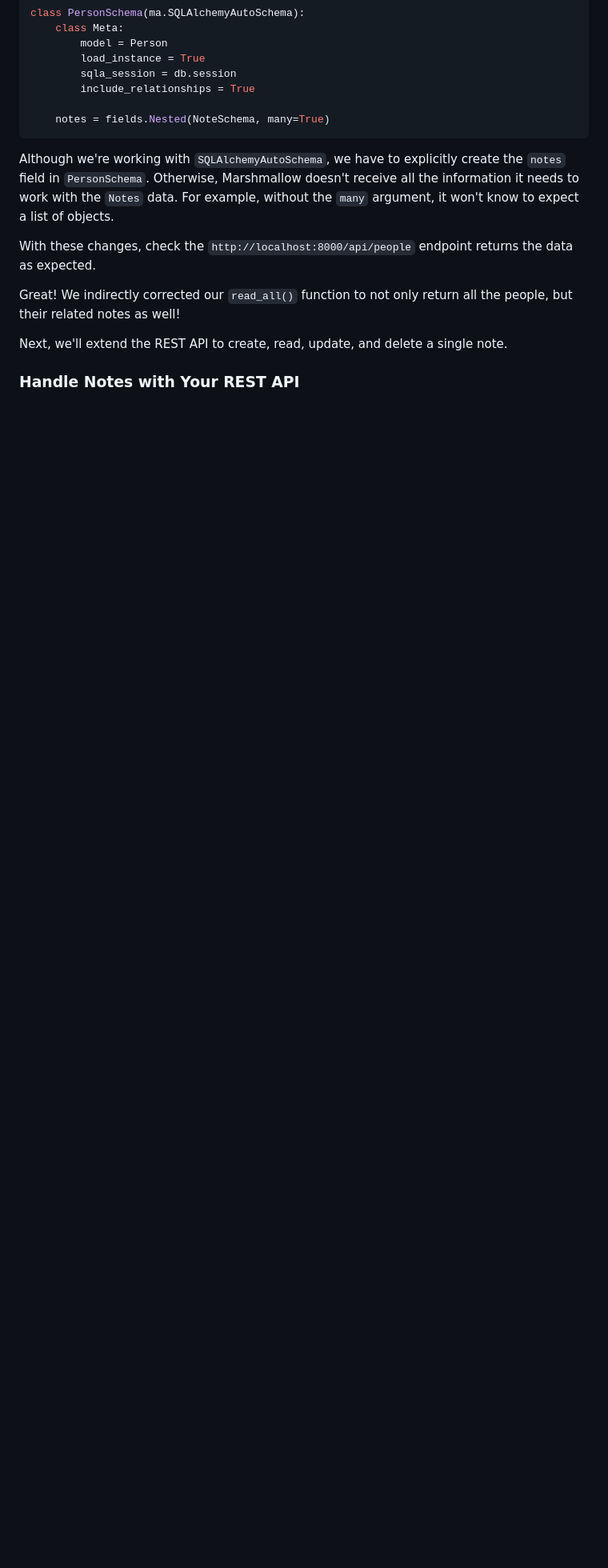
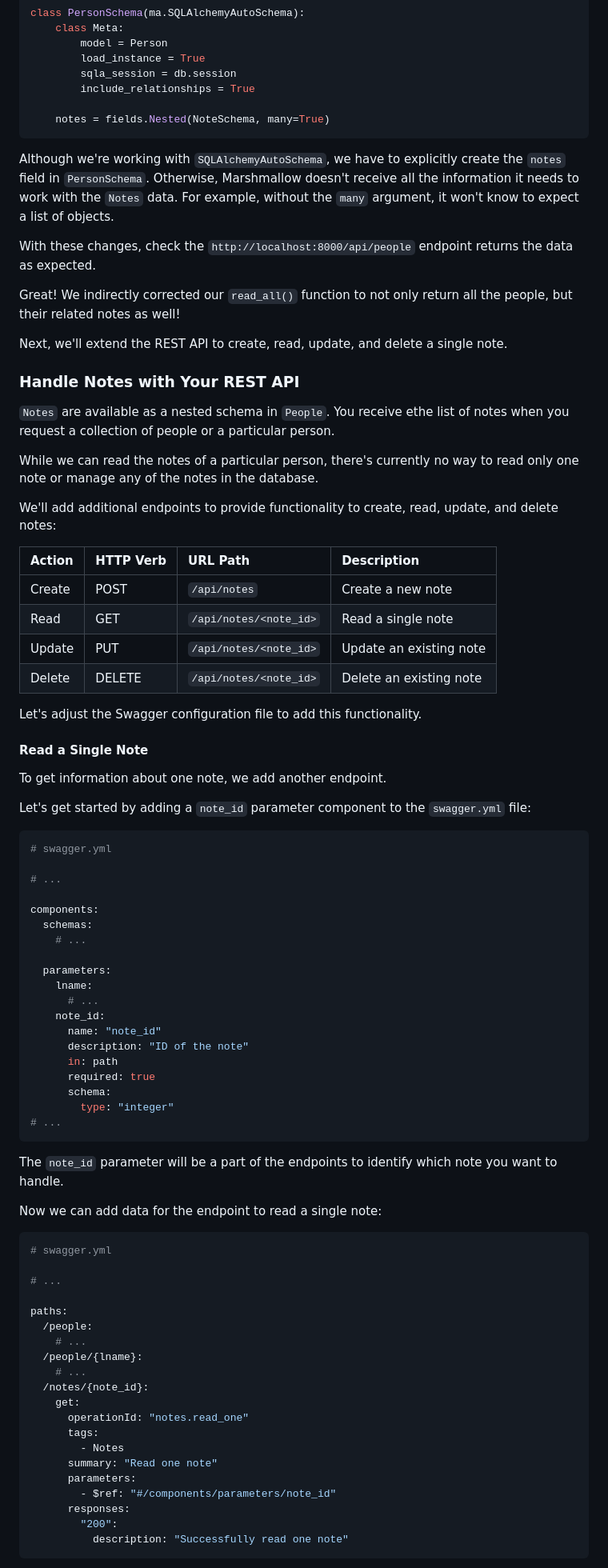
Before and after one commit to rtelles64/people-api, a Markdown page: README.md, the part around one of its changes. Shown at 80% size. Rendered like a GitHub page; blank space fills up the shorter version.

Commit message:
Update: README

````diff
--- a/README.md
+++ b/README.md
@@ -1557,4 +1557,73 @@ Next, we'll extend the REST API to create, read, update, and delete a single not
 
 ### Handle Notes with Your REST API
 
-
+`Notes` are available as a nested schema in `People`. You receive ethe list of notes when you request a collection of people or a particular person.
+
+While we can read the notes of a particular person, there's currently no way to read only one note or manage any of the notes in the database.
+
+We'll add additional endpoints to provide functionality to create, read, update, and delete notes:
+
+| Action | HTTP Verb | URL Path               | Description               |
+| :----- | :-------- | :--------------------- | :------------------------ |
+| Create | POST      | `/api/notes`           | Create a new note         |
+| Read   | GET       | `/api/notes/<note_id>` | Read a single note        |
+| Update | PUT       | `/api/notes/<note_id>` | Update an existing note   |
+| Delete | DELETE    | `/api/notes/<note_id>` | Delete an existing note   |
+
+Let's adjust the Swagger configuration file to add this functionality.
+
+#### Read a Single Note
+
+To get information about one note, we add another endpoint.
+
+Let's get started by adding a `note_id` parameter component to the `swagger.yml` file:
+
+```yaml
+# swagger.yml
+
+# ...
+
+components:
+  schemas:
+    # ...
+
+  parameters:
+    lname:
+      # ...
+    note_id:
+      name: "note_id"
+      description: "ID of the note"
+      in: path
+      required: true
+      schema:
+        type: "integer"
+# ...
+```
+
+The `note_id` parameter will be a part of the endpoints to identify which note you want to handle.
+
+Now we can add data for the endpoint to read a single note:
+
+```yaml
+# swagger.yml
+
+# ...
+
+paths:
+  /people:
+    # ...
+  /people/{lname}:
+    # ...
+  /notes/{note_id}:
+    get:
+      operationId: "notes.read_one"
+      tags:
+        - Notes
+      summary: "Read one note"
+      parameters:
+        - $ref: "#/components/parameters/note_id"
+      responses:
+        "200":
+          description: "Successfully read one note"
+```
+
````
Also changed, not shown: other parts of README.md (+114 -0 lines).
